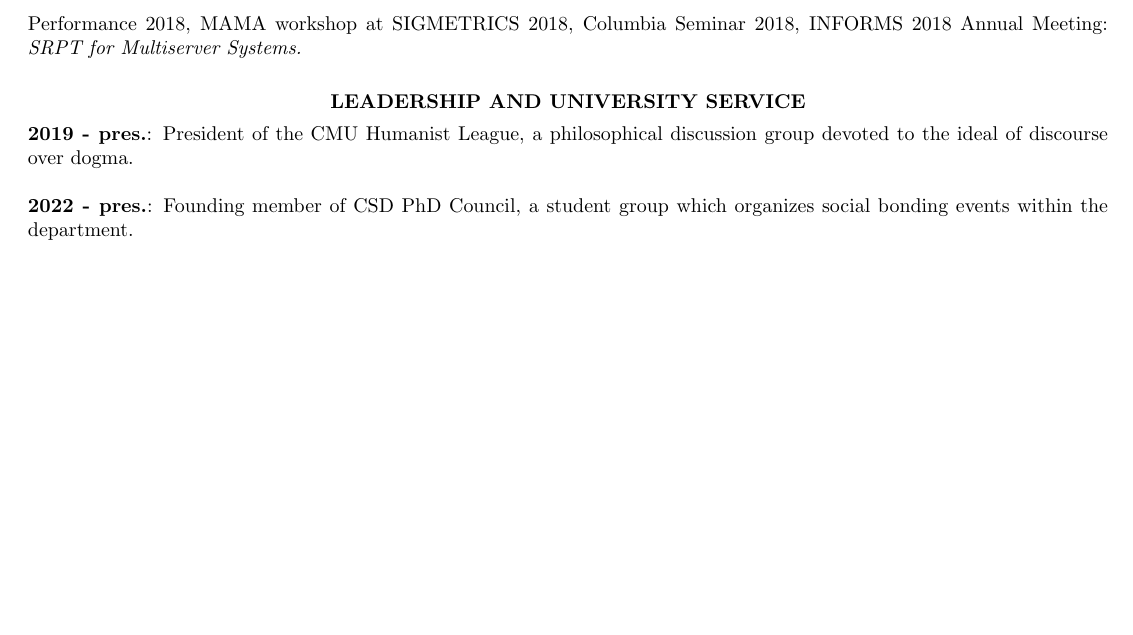
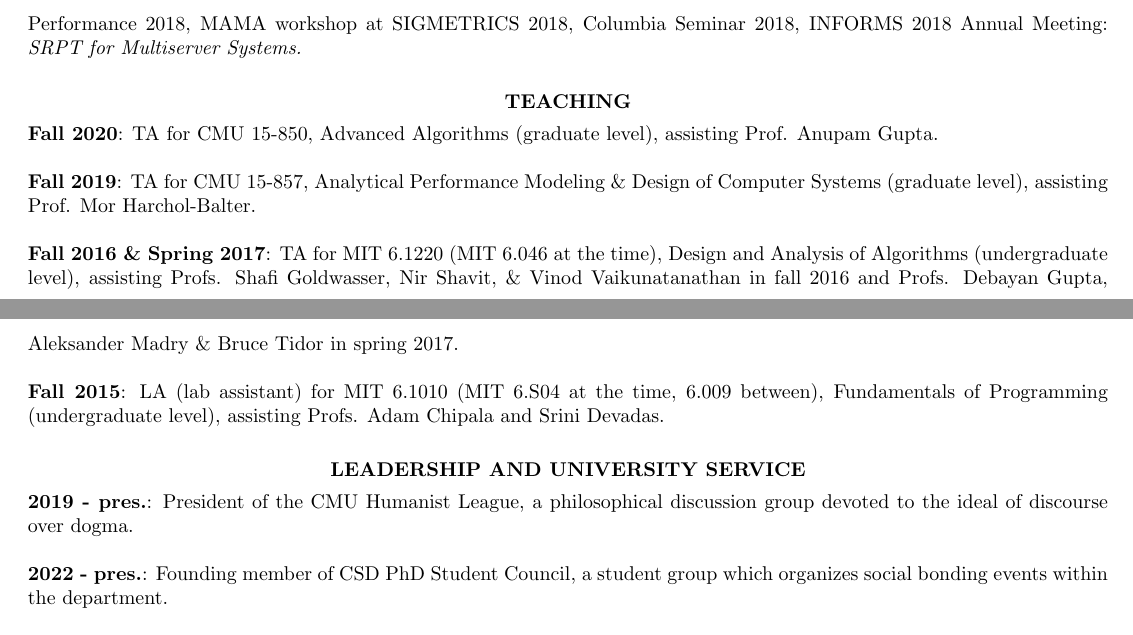
Before and after one commit to isaacg1/isaacg1.github.io, a LaTeX CV (assets/cv.tex): part of page 2 of 3 before the commit and two parts of pages 2 and 3 of 3 after it, the two joined at a grey line, cut so that both start at the same text, the shorter picture padded with empty space. Compiled offline with pdfLaTeX.

Commit message:
Updated CV with teaching and Siebel Scholar

```diff
--- a/assets/cv.tex
+++ b/assets/cv.tex
@@ -154,13 +154,31 @@ Bachelor's Advisor: Prof. Frans Kaashoek
 
     Performance 2018, MAMA workshop at SIGMETRICS 2018, Columbia Seminar 2018, INFORMS 2018 Annual Meeting: \textit{SRPT for Multiserver Systems.}
 
+\section{\centerline{TEACHING}}
+\vspace{4pt}
+
+\textbf{Fall 2020}: TA for CMU 15-850, Advanced Algorithms (graduate level),
+assisting Prof. Anupam Gupta.
+
+\textbf{Fall 2019}: TA for CMU 15-857, Analytical Performance Modeling \& Design of Computer Systems
+(graduate level), assisting Prof. Mor Harchol-Balter.
+
+\textbf{Fall 2016 \& Spring 2017}: TA for MIT 6.1220 (MIT 6.046 at the time),
+Design and Analysis of Algorithms  (undergraduate level),
+assisting Profs. Shafi Goldwasser, Nir Shavit, \& Vinod Vaikunatanathan in fall 2016
+and Profs. Debayan Gupta, Aleksander Madry \& Bruce Tidor in spring 2017.
+
+\textbf{Fall 2015}: LA (lab assistant) for MIT 6.1010 (MIT 6.S04 at the time, 6.009 between),
+Fundamentals of Programming (undergraduate level),
+assisting Profs. Adam Chipala and Srini Devadas.
+
 \section{\centerline{LEADERSHIP AND UNIVERSITY SERVICE}}
 \vspace{4pt}
 
     \textbf{2019 - pres.}: President of the CMU Humanist League,
     a philosophical discussion group devoted to the ideal of discourse over dogma.
 
-    \textbf{2022 - pres.}: Founding member of CSD PhD Council,
+    \textbf{2022 - pres.}: Founding member of CSD PhD Student Council,
     a student group which organizes social bonding events within the department.
 
     \textbf{2021 - pres.}: Organizer of CSD weekly board games \& socializing dinner event.
```
Also changed, not shown: index.md (+1 -0 lines), assets/cv.pdf.
